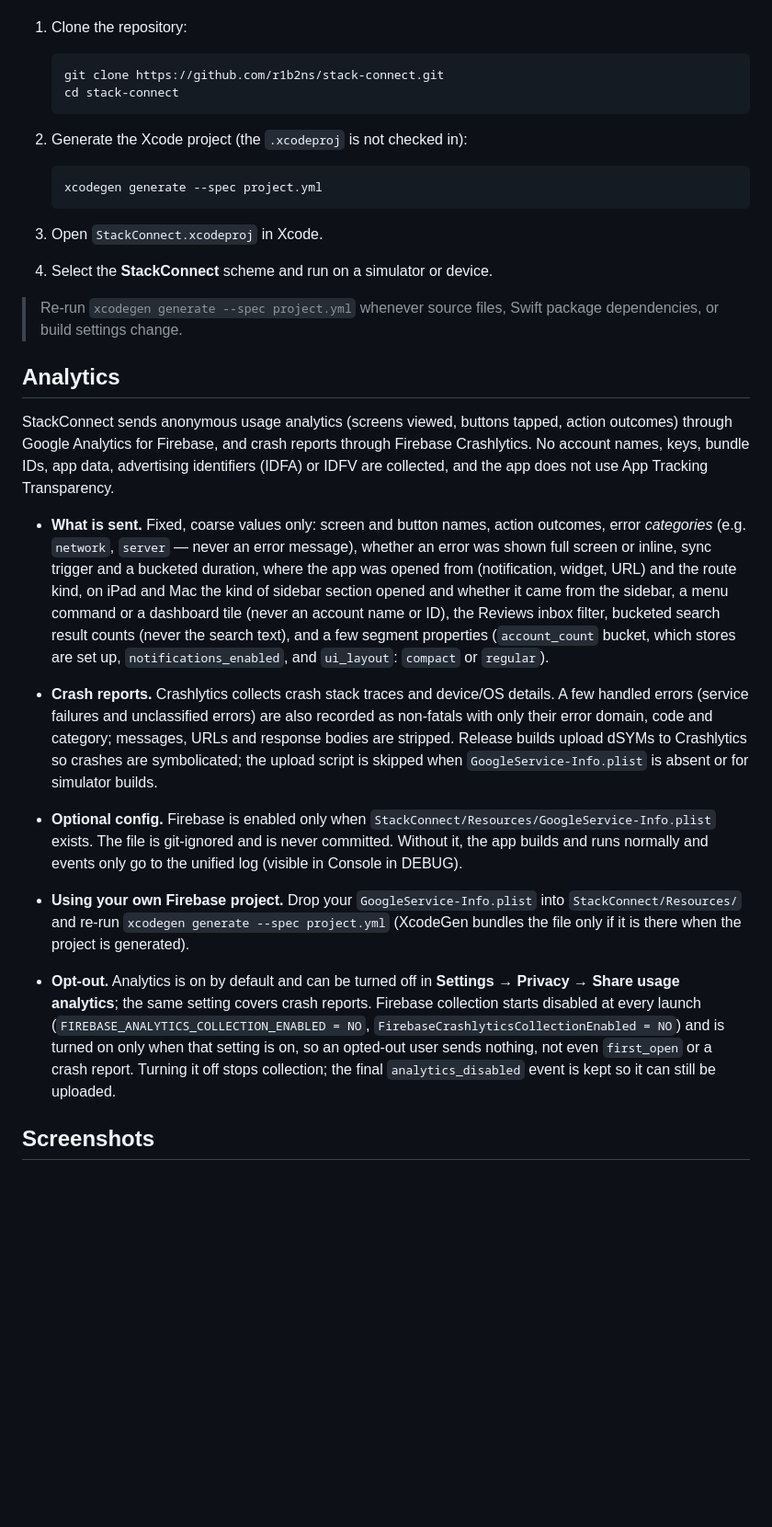
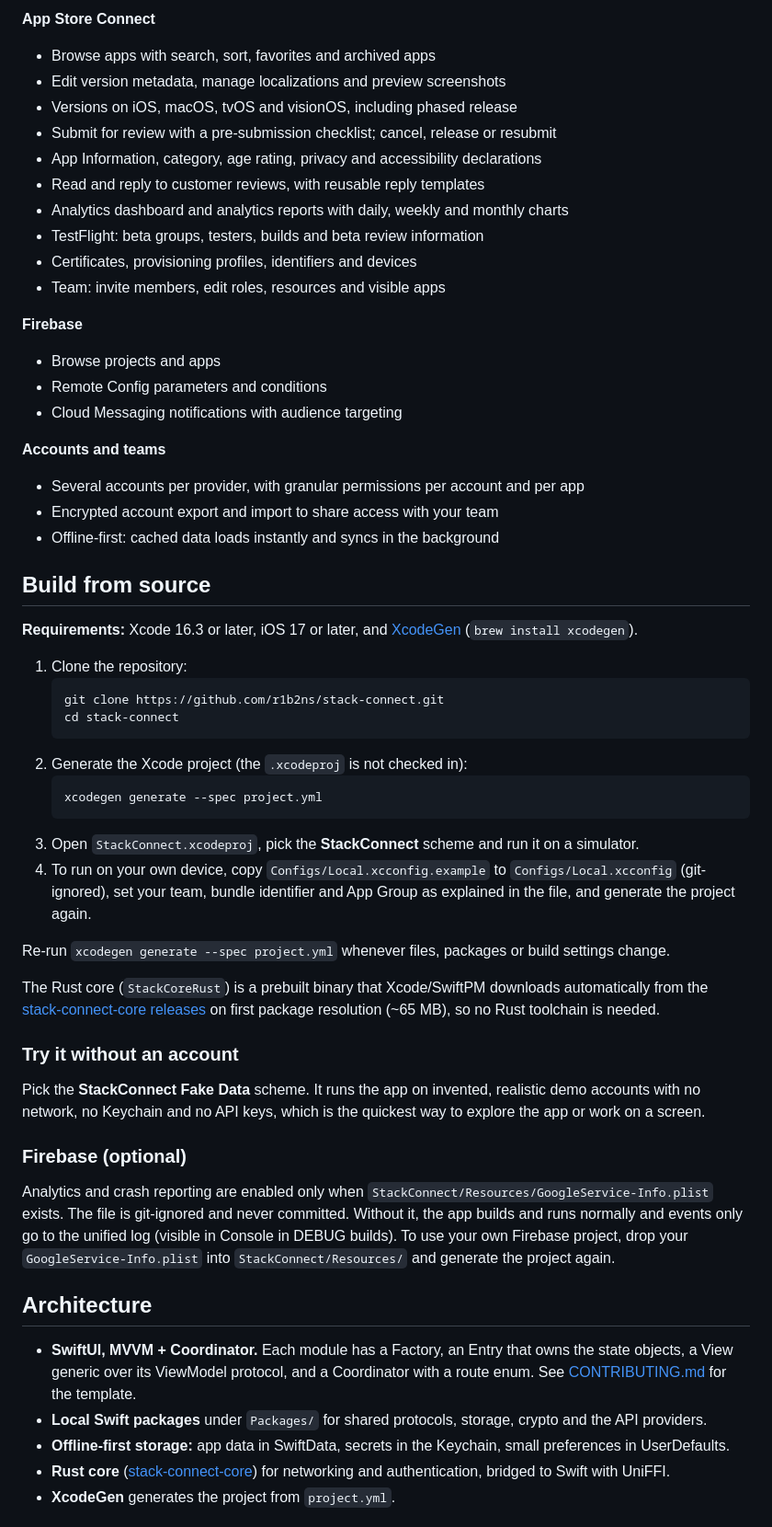
Before and after one commit to r1b2ns/stack-connect, a Markdown page: README.md, the part around one of its changes. Shown at 92% size. Drawn GitHub-style; blank space fills up the shorter version.

````diff
--- a/README.md
+++ b/README.md
@@ -25,31 +51,58 @@ The Rust core (`StackCoreRust`) is a prebuilt binary that Xcode/SwiftPM download
+**App Store Connect**
+- Browse apps with search, sort, favorites and archived apps
+- Edit version metadata, manage localizations and preview screenshots
+- Versions on iOS, macOS, tvOS and visionOS, including phased release
+- Submit for review with a pre-submission checklist; cancel, release or resubmit
+- App Information, category, age rating, privacy and accessibility declarations
+- Read and reply to customer reviews, with reusable reply templates
+- Analytics dashboard and analytics reports with daily, weekly and monthly charts
+- TestFlight: beta groups, testers, builds and beta review information
+- Certificates, provisioning profiles, identifiers and devices
+- Team: invite members, edit roles, resources and visible apps
+
+**Firebase**
+- Browse projects and apps
+- Remote Config parameters and conditions
+- Cloud Messaging notifications with audience targeting
+
+**Accounts and teams**
+- Several accounts per provider, with granular permissions per account and per app
+- Encrypted account export and import to share access with your team
+- Offline-first: cached data loads instantly and syncs in the background
+
+## Build from source
+
+**Requirements:** Xcode 16.3 or later, iOS 17 or later, and [XcodeGen](https://github.com/yonaskolb/XcodeGen) (`brew install xcodegen`).
 
 1. Clone the repository:
    ```bash
    git clone https://github.com/r1b2ns/stack-connect.git
    cd stack-connect
    ```
-
 2. Generate the Xcode project (the `.xcodeproj` is not checked in):
    ```bash
    xcodegen generate --spec project.yml
    ```
+3. Open `StackConnect.xcodeproj`, pick the **StackConnect** scheme and run it on a simulator.
+4. To run on your own device, copy `Configs/Local.xcconfig.example` to `Configs/Local.xcconfig` (git-ignored), set your team, bundle identifier and App Group as explained in the file, and generate the project again.
 
-3. Open `StackConnect.xcodeproj` in Xcode.
+Re-run `xcodegen generate --spec project.yml` whenever files, packages or build settings change.
 
-4. Select the **StackConnect** scheme and run on a simulator or device.
+The Rust core (`StackCoreRust`) is a prebuilt binary that Xcode/SwiftPM downloads automatically from the [stack-connect-core releases](https://github.com/r1b2ns/stack-connect-core/releases) on first package resolution (~65 MB), so no Rust toolchain is needed.
 
-> Re-run `xcodegen generate --spec project.yml` whenever source files, Swift package dependencies, or build settings change.
+### Try it without an account
 
-## Analytics
+Pick the **StackConnect Fake Data** scheme. It runs the app on invented, realistic demo accounts with no network, no Keychain and no API keys, which is the quickest way to explore the app or work on a screen.
 
-StackConnect sends anonymous usage analytics (screens viewed, buttons tapped, action outcomes) through Google Analytics for Firebase, and crash reports through Firebase Crashlytics. No account names, keys, bundle IDs, app data, advertising identifiers (IDFA) or IDFV are collected, and the app does not use App Tracking Transparency.
+### Firebase (optional)
 
-- **What is sent.** Fixed, coarse values only: screen and button names, action outcomes, error *categories* (e.g. `network`, `server` — never an error message), whether an error was shown full screen or inline, sync trigger and a bucketed duration, where the app was opened from (notification, widget, URL) and the route kind, on iPad and Mac the kind of sidebar section opened and whether it came from the sidebar, a menu command or a dashboard tile (never an account name or ID), the Reviews inbox filter, bucketed search result counts (never the search text), and a few segment properties (`account_count` bucket, which stores are set up, `notifications_enabled`, and `ui_layout`: `compact` or `regular`).
-- **Crash reports.** Crashlytics collects crash stack traces and device/OS details. A few handled errors (service failures and unclassified errors) are also recorded as non-fatals with only their error domain, code and category; messages, URLs and response bodies are stripped. Release builds upload dSYMs to Crashlytics so crashes are symbolicated; the upload script is skipped when `GoogleService-Info.plist` is absent or for simulator builds.
+Analytics and crash reporting are enabled only when `StackConnect/Resources/GoogleService-Info.plist` exists. The file is git-ignored and never committed. Without it, the app builds and runs normally and events only go to the unified log (visible in Console in DEBUG builds). To use your own Firebase project, drop your `GoogleService-Info.plist` into `StackConnect/Resources/` and generate the project again.
 
-- **Optional config.** Firebase is enabled only when `StackConnect/Resources/GoogleService-Info.plist` exists. The file is git-ignored and is never committed. Without it, the app builds and runs normally and events only go to the unified log (visible in Console in DEBUG).
-- **Using your own Firebase project.** Drop your `GoogleService-Info.plist` into `StackConnect/Resources/` and re-run `xcodegen generate --spec project.yml` (XcodeGen bundles the file only if it is there when the project is generated).
-- **Opt-out.** Analytics is on by default and can be turned off in **Settings → Privacy → Share usage analytics**; the same setting covers crash reports. Firebase collection starts disabled at every launch (`FIREBASE_ANALYTICS_COLLECTION_ENABLED = NO`, `FirebaseCrashlyticsCollectionEnabled = NO`) and is turned on only when that setting is on, so an opted-out user sends nothing, not even `first_open` or a crash report. Turning it off stops collection; the final `analytics_disabled` event is kept so it can still be uploaded.
+## Architecture
 
-## Screenshots
+- **SwiftUI, MVVM + Coordinator.** Each module has a Factory, an Entry that owns the state objects, a View generic over its ViewModel protocol, and a Coordinator with a route enum. See [CONTRIBUTING.md](CONTRIBUTING.md) for the template.
+- **Local Swift packages** under `Packages/` for shared protocols, storage, crypto and the API providers.
+- **Offline-first storage:** app data in SwiftData, secrets in the Keychain, small preferences in UserDefaults.
+- **Rust core** ([stack-connect-core](https://github.com/r1b2ns/stack-connect-core)) for networking and authentication, bridged to Swift with UniFFI.
+- **XcodeGen** generates the project from `project.yml`.
 
````
Also changed, not shown: other parts of README.md (+57 -19 lines), .github/pull_request_template.md (added, +20 -0 lines), CODE_OF_CONDUCT.md (added, +131 -0 lines), CONTRIBUTING.md (added, +134 -0 lines), SECURITY.md (added, +30 -0 lines), .github/assets/social-preview.png (added), 5 other files.
